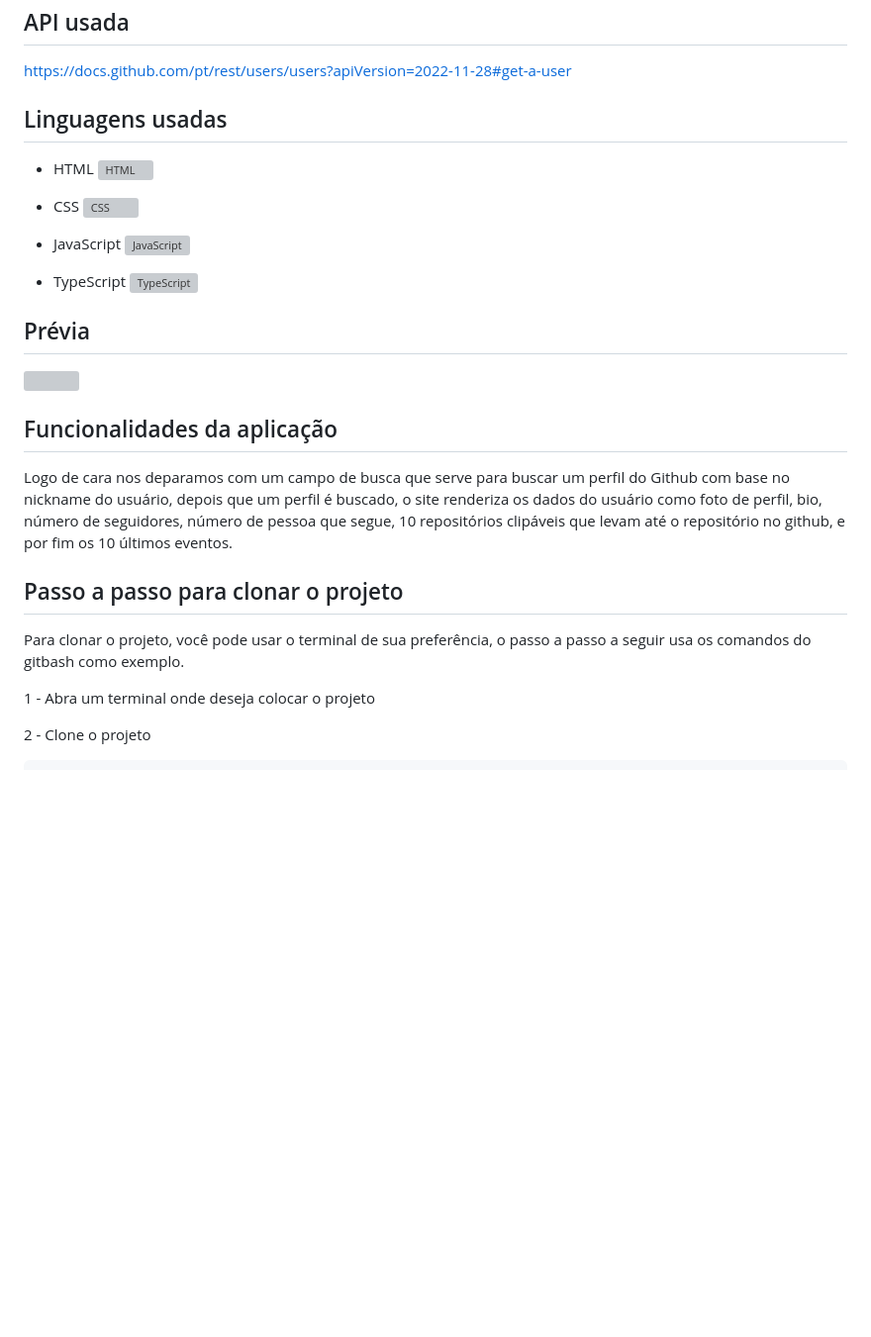
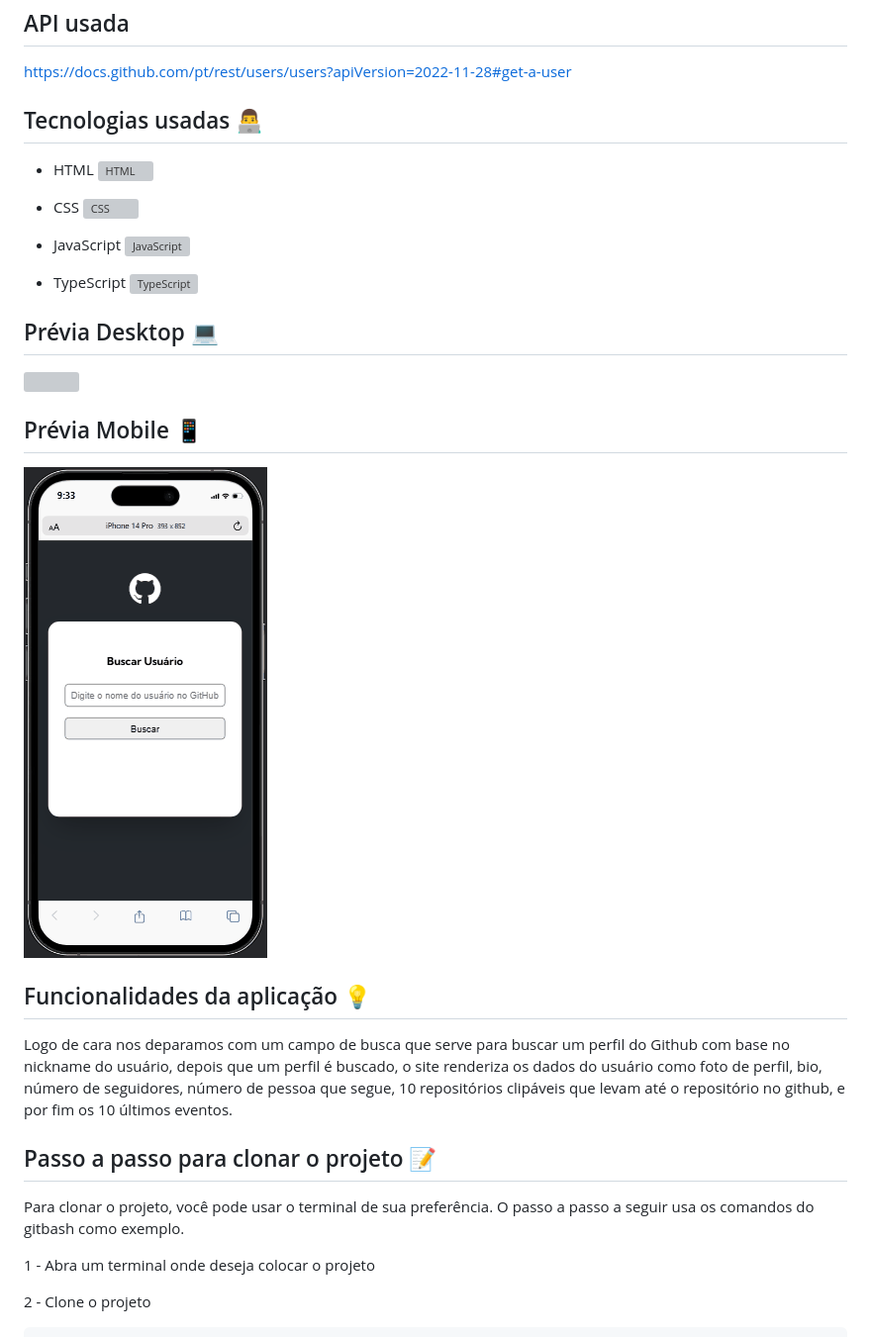
Before and after one commit to XAdamWarlockX/projeto-fetch-github-api, a Markdown page: README.md, the part around the change printed below. Shown: that part at 99% size. Rendered like a GitHub page; pictures changed too: src/images/previa-mobile.gif (added); blank space fills up the shorter version; grey boxes are pictures that could not be loaded.

Commit message:
Alterações no Readme

```diff
--- a/README.md
+++ b/README.md
@@ -6,7 +6,7 @@ Projeto que consome o API de usuários do Github e exibi as informações do mes
 
 https://docs.github.com/pt/rest/users/users?apiVersion=2022-11-28#get-a-user
 
-## Linguagens usadas
+## Tecnologias usadas 👨‍💻
 
 - HTML <img align="center" alt="HTML" height="30" width="40" src="https://raw.githubusercontent.com/devicons/devicon/master/icons/html5/html5-original.svg">
 
@@ -16,5 +16,5 @@ https://docs.github.com/pt/rest/users/users?apiVersion=2022-11-28#get-a-user
 
 - TypeScript <img align="center" alt="TypeScript" height="30" width="40" src="https://cdn.worldvectorlogo.com/logos/typescript.svg">
 
-## Prévia
+## Prévia Desktop 💻
 
@@ -22,11 +22,15 @@ https://docs.github.com/pt/rest/users/users?apiVersion=2022-11-28#get-a-user
 
-## Funcionalidades da aplicação
+## Prévia Mobile 📱
+
+<img src="./src/images/previa-mobile.gif">
+
+## Funcionalidades da aplicação 💡
 
 Logo de cara nos deparamos com um campo de busca que serve para buscar um perfil do Github com base no nickname do usuário, depois que um perfil é buscado, o site renderiza os dados do usuário como foto de perfil, bio, número de seguidores, número de pessoa que segue, 10 repositórios clipáveis que levam até o repositório no github, e por fim os 10 últimos eventos.
 
-## Passo a passo para clonar o projeto
+## Passo a passo para clonar o projeto 📝
 
-Para clonar o projeto, você pode usar o terminal de sua preferência, o passo a passo a seguir usa os comandos do gitbash como exemplo.
+Para clonar o projeto, você pode usar o terminal de sua preferência. O passo a passo a seguir usa os comandos do gitbash como exemplo.
 
 1 - Abra um terminal onde deseja colocar o projeto
 
```
Also changed, not shown: other parts of README.md (+1 -1 lines), 3 other files.
